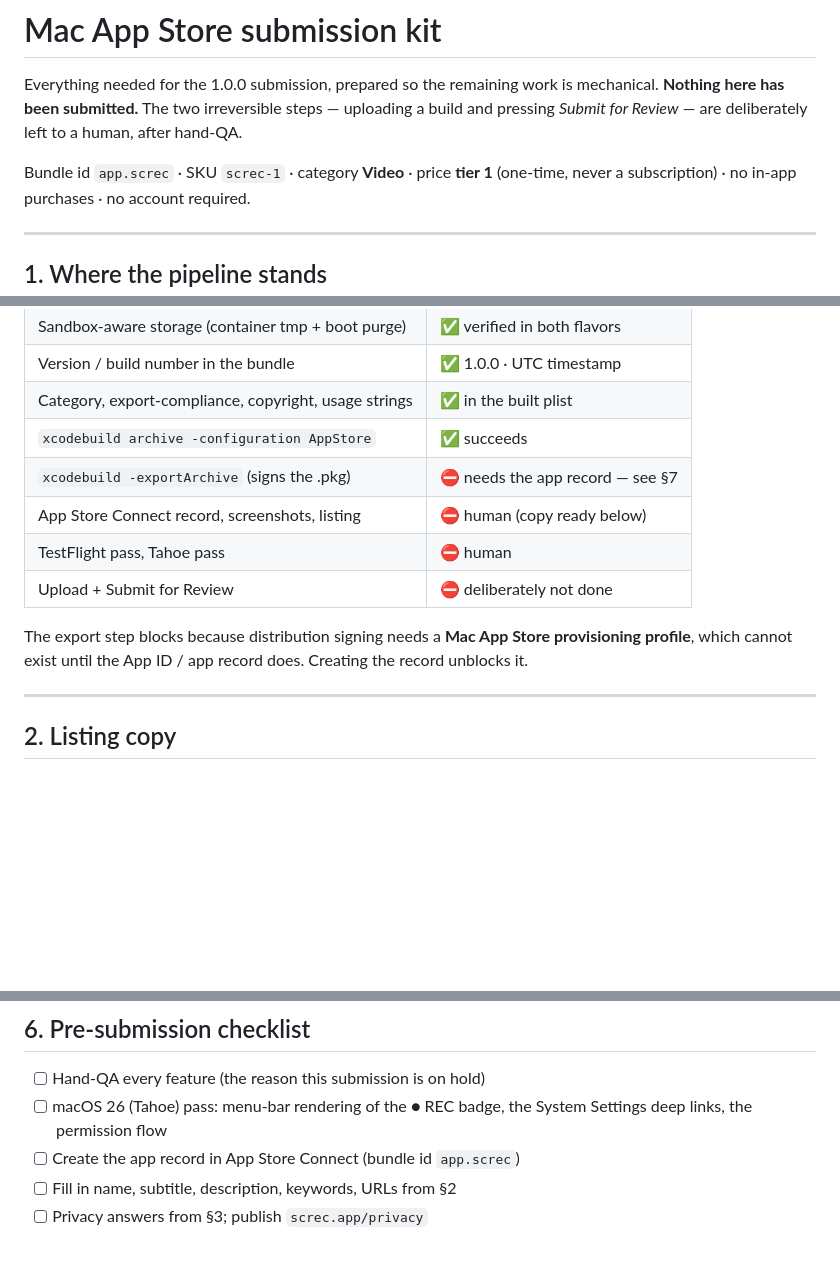
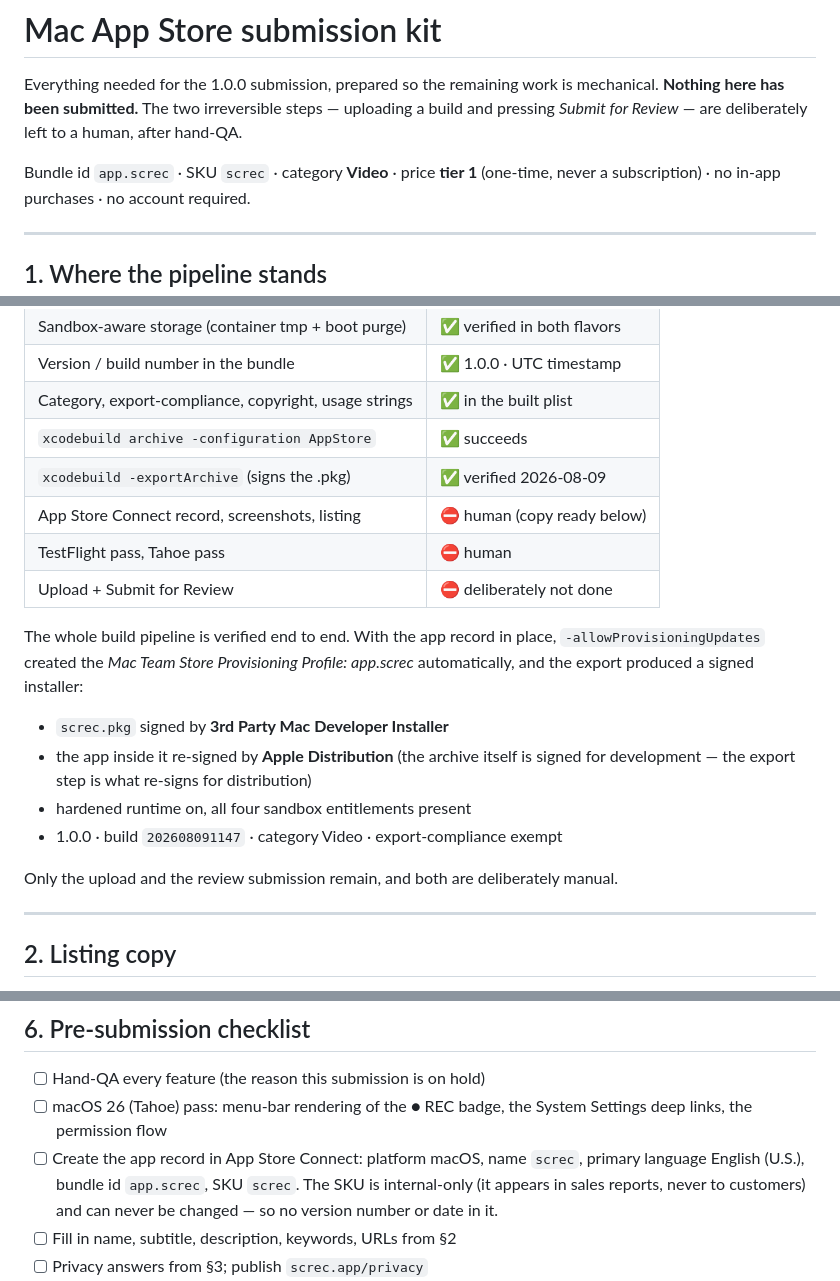
Before and after one commit to kleinzeug/screc, a Markdown page: docs/APPSTORE.md, 3 parts joined by grey strips. Drawn GitHub-style; blank space fills up the shorter version.

Commit message:
App Store pipeline verified end to end
With the app record in place, -allowProvisioningUpdates created the Mac Team
Store profile and the export produced a signed installer: screc.pkg signed by
3rd Party Mac Developer Installer, the app inside re-signed by Apple
Distribution, hardened runtime on, all four sandbox entitlements present,
1.0.0 with a timestamp build number. Only the upload and the review
submission remain, both deliberately manual.

Also corrects the suggested SKU to plain "screc" — it is permanent and
internal-only, so a version-like suffix was a bad idea.

Co-Authored-By: Claude Fable 5 <noreply@anthropic.com>

```diff
--- a/docs/APPSTORE.md
+++ b/docs/APPSTORE.md
@@ -5,7 +5,7 @@ mechanical. **Nothing here has been submitted.** The two irreversible steps —
 uploading a build and pressing *Submit for Review* — are deliberately left to
 a human, after hand-QA.
 
-Bundle id `app.screc` · SKU `screc-1` · category **Video** · price **tier 1**
+Bundle id `app.screc` · SKU `screc` · category **Video** · price **tier 1**
 (one-time, never a subscription) · no in-app purchases · no account required.
 
 ---
@@ -19,14 +19,23 @@ Bundle id `app.screc` · SKU `screc-1` · category **Video** · price **tier 1**
 | Version / build number in the bundle | ✅ 1.0.0 · UTC timestamp |
 | Category, export-compliance, copyright, usage strings | ✅ in the built plist |
 | `xcodebuild archive -configuration AppStore` | ✅ succeeds |
-| `xcodebuild -exportArchive` (signs the .pkg) | ⛔ needs the app record — see §7 |
+| `xcodebuild -exportArchive` (signs the .pkg) | ✅ verified 2026-08-09 |
 | App Store Connect record, screenshots, listing | ⛔ human (copy ready below) |
 | TestFlight pass, Tahoe pass | ⛔ human |
 | Upload + Submit for Review | ⛔ deliberately not done |
 
-The export step blocks because distribution signing needs a **Mac App Store
-provisioning profile**, which cannot exist until the App ID / app record does.
-Creating the record unblocks it.
+The whole build pipeline is verified end to end. With the app record in place,
+`-allowProvisioningUpdates` created the *Mac Team Store Provisioning Profile:
+app.screc* automatically, and the export produced a signed installer:
+
+- `screc.pkg` signed by **3rd Party Mac Developer Installer**
+- the app inside it re-signed by **Apple Distribution** (the archive itself is
+  signed for development — the export step is what re-signs for distribution)
+- hardened runtime on, all four sandbox entitlements present
+- 1.0.0 · build `202608091147` · category Video · export-compliance exempt
+
+Only the upload and the review submission remain, and both are deliberately
+manual.
 
 ---
 
@@ -194,7 +203,11 @@ target pixel size.
 - [ ] Hand-QA every feature (the reason this submission is on hold)
 - [ ] macOS 26 (Tahoe) pass: menu-bar rendering of the ● REC badge, the
       System Settings deep links, the permission flow
-- [ ] Create the app record in App Store Connect (bundle id `app.screc`)
+- [ ] Create the app record in App Store Connect: platform macOS, name
+      `screc`, primary language English (U.S.), bundle id `app.screc`,
+      SKU `screc`. The SKU is internal-only (it appears in sales reports,
+      never to customers) and can never be changed — so no version number
+      or date in it.
 - [ ] Fill in name, subtitle, description, keywords, URLs from §2
 - [ ] Privacy answers from §3; publish `screc.app/privacy`
 - [ ] Upload the five screenshots from §5
```
